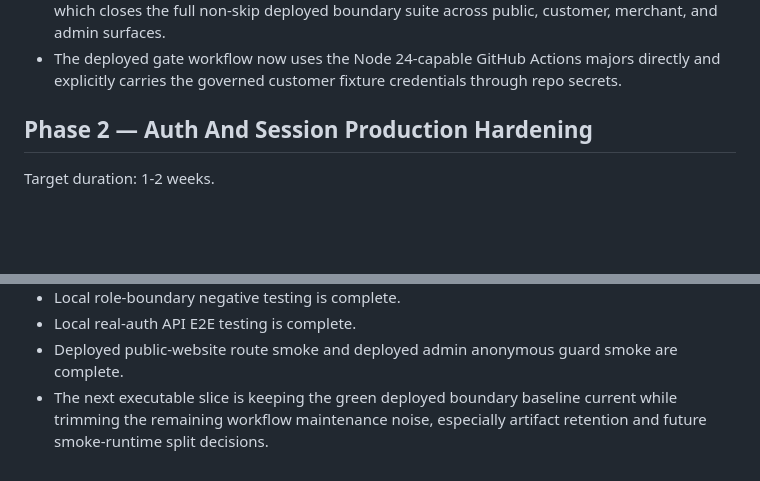
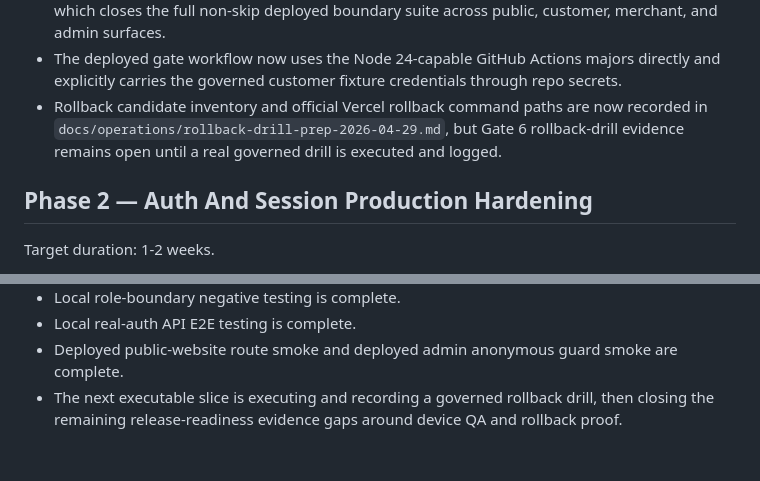
Before and after one commit to ahc0403-commits/deliberry, a Markdown page: docs/operations/production-roadmap-2026-04-28.md, 2 parts joined by grey strips. Rendered like a GitHub page; blank space fills up the shorter version.

```diff
--- a/docs/operations/production-roadmap-2026-04-28.md
+++ b/docs/operations/production-roadmap-2026-04-28.md
@@ -193,6 +193,7 @@ Current result:
 - A production customer-auth closure blocker was confirmed on 2026-04-29: the linked project still reports `phone=false`, email sign-up is rate-limited, and direct password grant against the seeded customer email accounts returns `500 unexpected_failure: Database error querying schema`.
 - The deployed browser gate is now green on `main` through GitHub Actions run `25097914890`, which closes the full non-skip deployed boundary suite across public, customer, merchant, and admin surfaces.
 - The deployed gate workflow now uses the Node 24-capable GitHub Actions majors directly and explicitly carries the governed customer fixture credentials through repo secrets.
+- Rollback candidate inventory and official Vercel rollback command paths are now recorded in `docs/operations/rollback-drill-prep-2026-04-29.md`, but Gate 6 rollback-drill evidence remains open until a real governed drill is executed and logged.
 
 ## Phase 2 — Auth And Session Production Hardening
 
@@ -563,4 +564,4 @@ Execution progress:
 - Local role-boundary negative testing is complete.
 - Local real-auth API E2E testing is complete.
 - Deployed public-website route smoke and deployed admin anonymous guard smoke are complete.
-- The next executable slice is keeping the green deployed boundary baseline current while trimming the remaining workflow maintenance noise, especially artifact retention and future smoke-runtime split decisions.
+- The next executable slice is executing and recording a governed rollback drill, then closing the remaining release-readiness evidence gaps around device QA and rollback proof.
```
Also changed, not shown: docs/operations/release-gate-checklist-2026-04-29.md (+6 -0 lines), docs/operations/rollback-drill-prep-2026-04-29.md (added, +159 -0 lines).
